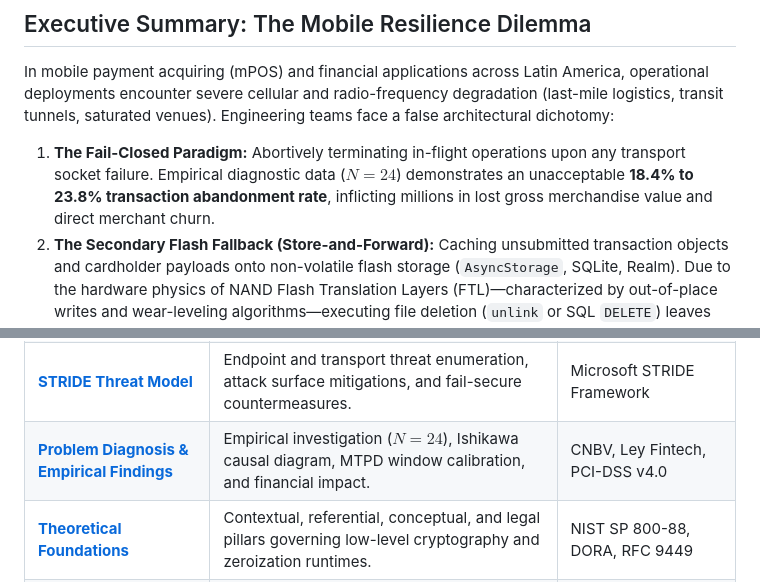
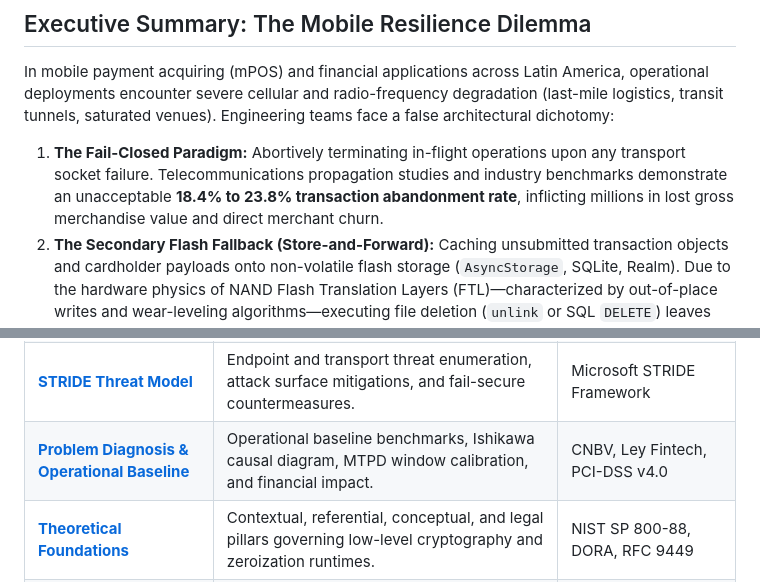
Before and after one commit to ChristianPastenC/vesper-platform, a Markdown page: README.md, 2 parts joined by grey strips. Rendered like a GitHub page.

Commit message:
docs: replace empirical survey references with industry operational benchmarks

```diff
--- a/README.md
+++ b/README.md
@@ -27,7 +27,7 @@ You can explore the deployed platform and API implementations via the following
 
 In mobile payment acquiring (mPOS) and financial applications across Latin America, operational deployments encounter severe cellular and radio-frequency degradation (last-mile logistics, transit tunnels, saturated venues). Engineering teams face a false architectural dichotomy:
 
-1. **The Fail-Closed Paradigm:** Abortively terminating in-flight operations upon any transport socket failure. Empirical diagnostic data ($N = 24$) demonstrates an unacceptable **18.4% to 23.8% transaction abandonment rate**, inflicting millions in lost gross merchandise value and direct merchant churn.
+1. **The Fail-Closed Paradigm:** Abortively terminating in-flight operations upon any transport socket failure. Telecommunications propagation studies and industry benchmarks demonstrate an unacceptable **18.4% to 23.8% transaction abandonment rate**, inflicting millions in lost gross merchandise value and direct merchant churn.
 2. **The Secondary Flash Fallback (Store-and-Forward):** Caching unsubmitted transaction objects and cardholder payloads onto non-volatile flash storage (`AsyncStorage`, SQLite, Realm). Due to the hardware physics of NAND Flash Translation Layers (FTL)—characterized by out-of-place writes and wear-leveling algorithms—executing file deletion (`unlink` or SQL `DELETE`) leaves plaintext Primary Account Numbers (PAN) and Sensitive Authentication Data (SAD) un-erased on physical silicon blocks. This constitutes an immediate violation of **PCI-DSS v4.0 Requirement 3.2** and **CNBV Circular Única de Bancos**.
 
 **V.E.S.P.E.R.** resolves this dilemma through a **Zero-Disk Volatile Memory Architecture**, sequestering in-flight payloads inside native C++ physical RAM boundaries with active compiler-safe zeroization, guaranteeing business continuity without non-volatile forensic remanence.
@@ -355,7 +355,7 @@ Comprehensive technical specifications, threat models, and operational resilienc
 | [**NAND Wear Leveling Rationale**](./docs/compliance/nand_wear_leveling_rationale.md) | Physical Flash Translation Layer (FTL) mechanics and forensic justification for zero-disk memory architecture. | PCI-DSS v4.0 Req 3.2, NIST SP 800-88 |
 | [**Postgraduate Architecture Audit**](./docs/compliance/postgraduate_architecture_audit.md) | Technical gap evaluation across C++20 core, mobile enclaves, and Go idempotency against postgraduate deliverables. | Master Thesis Audit |
 | [**STRIDE Threat Model**](./docs/compliance/stride_threat_model.md) | Endpoint and transport threat enumeration, attack surface mitigations, and fail-secure countermeasures. | Microsoft STRIDE Framework |
-| [**Problem Diagnosis & Empirical Findings**](./docs/research/problem_statement_diagnosis.md) | Empirical investigation ($N=24$), Ishikawa causal diagram, MTPD window calibration, and financial impact. | CNBV, Ley Fintech, PCI-DSS v4.0 |
+| [**Problem Diagnosis & Operational Baseline**](./docs/research/problem_statement_diagnosis.md) | Operational baseline benchmarks, Ishikawa causal diagram, MTPD window calibration, and financial impact. | CNBV, Ley Fintech, PCI-DSS v4.0 |
 | [**Theoretical Foundations**](./docs/research/theoretical_foundations.md) | Contextual, referential, conceptual, and legal pillars governing low-level cryptography and zeroization runtimes. | NIST SP 800-88, DORA, RFC 9449 |
 | [**State of the Art & Research**](./docs/research/state_of_the_art.md) | Scientific foundations on compiler DSE neutralization, TEE vs. JSI boundary latency, and cellular hash-chaining. | IEEE / ACM / USENIX Literature |
 | [**Industry Solutions Benchmark**](./docs/research/benchmarking_solutions.md) | Comparative architectural and security benchmark of Square, Clover, Stripe Terminal, mobile offline engines, and RASP systems. | PCI-DSS v4.0 Req 3, EMVCo, ISO/IEC 7816 |
```
Also changed, not shown: docs/business_context_bia.md (+1 -1 lines), docs/research/problem_statement_diagnosis.md (+9 -14 lines).
